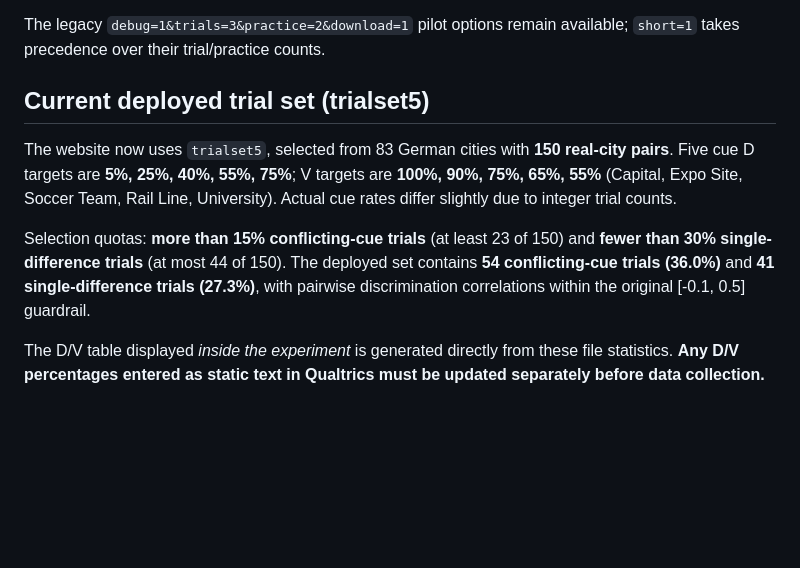
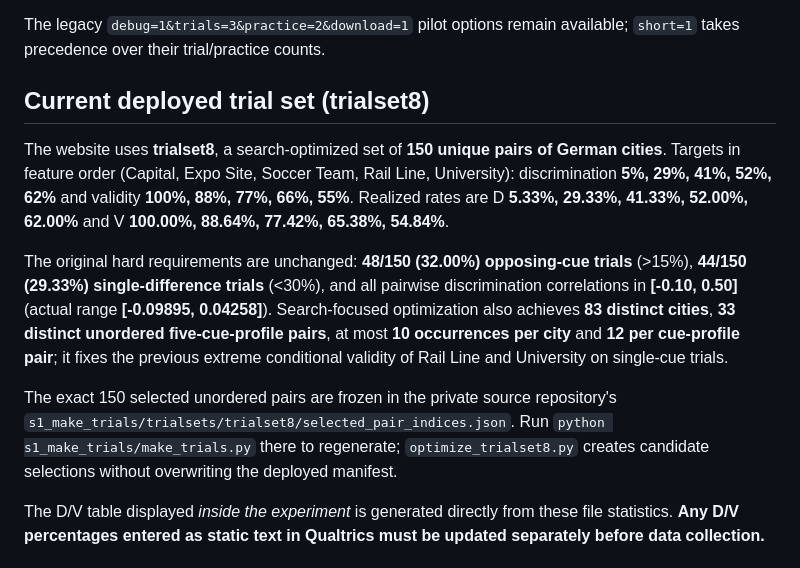
Before and after one commit to bs-zhao/GeCity-run, a Markdown page: README.md, the part around the change. GitHub-like rendering; blank space fills up the shorter version.

Commit message:
Update deployed trialset documentation from trialset5 to search-optimized trialset8

```diff
--- a/README.md
+++ b/README.md
@@ -53,11 +53,13 @@ Use `&amp;` between URL query parameters in literal HTML, as shown. Short mode k
 
 The legacy `debug=1&trials=3&practice=2&download=1` pilot options remain available; `short=1` takes precedence over their trial/practice counts.
 
-## Current deployed trial set (trialset5)
+## Current deployed trial set (trialset8)
 
-The website now uses `trialset5`, selected from 83 German cities with **150 real-city pairs**. Five cue D targets are **5%, 25%, 40%, 55%, 75%**; V targets are **100%, 90%, 75%, 65%, 55%** (Capital, Expo Site, Soccer Team, Rail Line, University). Actual cue rates differ slightly due to integer trial counts.
+The website uses **trialset8**, a search-optimized set of **150 unique pairs of German cities**. Targets in feature order (Capital, Expo Site, Soccer Team, Rail Line, University): discrimination **5%, 29%, 41%, 52%, 62%** and validity **100%, 88%, 77%, 66%, 55%**. Realized rates are D **5.33%, 29.33%, 41.33%, 52.00%, 62.00%** and V **100.00%, 88.64%, 77.42%, 65.38%, 54.84%**.
 
-Selection quotas: **more than 15% conflicting-cue trials** (at least 23 of 150) and **fewer than 30% single-difference trials** (at most 44 of 150). The deployed set contains **54 conflicting-cue trials (36.0%)** and **41 single-difference trials (27.3%)**, with pairwise discrimination correlations within the original [-0.1, 0.5] guardrail.
+The original hard requirements are unchanged: **48/150 (32.00%) opposing-cue trials** (>15%), **44/150 (29.33%) single-difference trials** (<30%), and all pairwise discrimination correlations in **[-0.10, 0.50]** (actual range **[-0.09895, 0.04258]**). Search-focused optimization also achieves **83 distinct cities**, **33 distinct unordered five-cue-profile pairs**, at most **10 occurrences per city** and **12 per cue-profile pair**; it fixes the previous extreme conditional validity of Rail Line and University on single-cue trials.
+
+The exact 150 selected unordered pairs are frozen in the private source repository's `s1_make_trials/trialsets/trialset8/selected_pair_indices.json`. Run `python s1_make_trials/make_trials.py` there to regenerate; `optimize_trialset8.py` creates candidate selections without overwriting the deployed manifest.
 
 The D/V table displayed *inside the experiment* is generated directly from these file statistics. **Any D/V percentages entered as static text in Qualtrics must be updated separately before data collection.**
 
```
